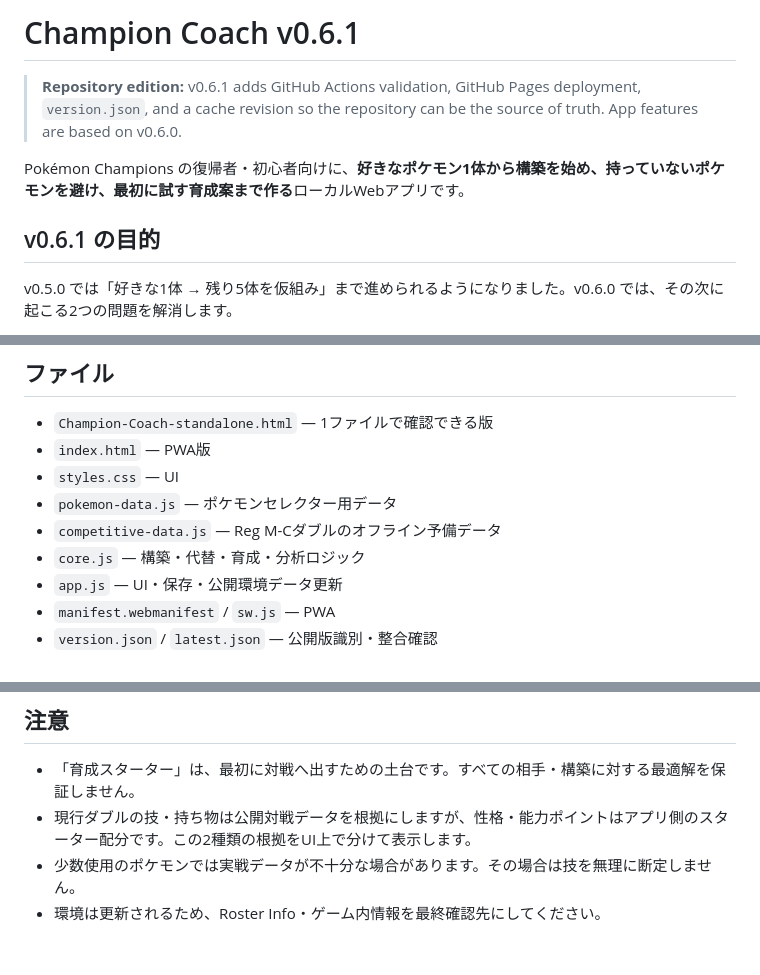
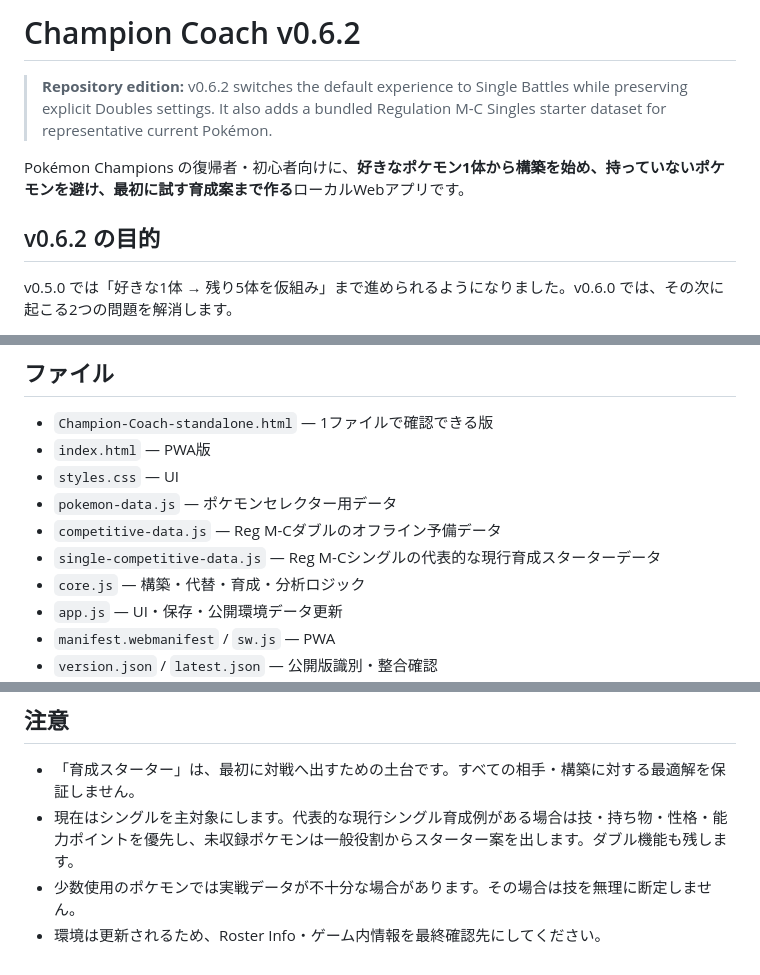
Before and after one commit to inari-1234/pok-mon-champion, a Markdown page: README.md, 3 parts joined by grey strips. GitHub-like rendering.

Commit message:
Document singles-primary v0.6.2

```diff
--- a/README.md
+++ b/README.md
@@ -1,11 +1,11 @@
-# Champion Coach v0.6.1
+# Champion Coach v0.6.2
 
-> **Repository edition:** v0.6.1 adds GitHub Actions validation, GitHub Pages deployment, `version.json`, and a cache revision so the repository can be the source of truth. App features are based on v0.6.0.
+> **Repository edition:** v0.6.2 switches the default experience to Single Battles while preserving explicit Doubles settings. It also adds a bundled Regulation M-C Singles starter dataset for representative current Pokémon.
 
 
 Pokémon Champions の復帰者・初心者向けに、**好きなポケモン1体から構築を始め、持っていないポケモンを避け、最初に試す育成案まで作る**ローカルWebアプリです。
 
-## v0.6.1 の目的
+## v0.6.2 の目的
 
 v0.5.0 では「好きな1体 → 残り5体を仮組み」まで進められるようになりました。v0.6.0 では、その次に起こる2つの問題を解消します。
 
@@ -192,6 +192,7 @@ https://www.pokemon.com/us/news/get-ready-for-regulation-set-m-c-in-pokemon-cham
 - `styles.css` — UI
 - `pokemon-data.js` — ポケモンセレクター用データ
 - `competitive-data.js` — Reg M-Cダブルのオフライン予備データ
+- `single-competitive-data.js` — Reg M-Cシングルの代表的な現行育成スターターデータ
 - `core.js` — 構築・代替・育成・分析ロジック
 - `app.js` — UI・保存・公開環境データ更新
 - `manifest.webmanifest` / `sw.js` — PWA
@@ -204,6 +205,6 @@ https://www.pokemon.com/us/news/get-ready-for-regulation-set-m-c-in-pokemon-cham
 ## 注意
 
 - 「育成スターター」は、最初に対戦へ出すための土台です。すべての相手・構築に対する最適解を保証しません。
-- 現行ダブルの技・持ち物は公開対戦データを根拠にしますが、性格・能力ポイントはアプリ側のスターター配分です。この2種類の根拠をUI上で分けて表示します。
+- 現在はシングルを主対象にします。代表的な現行シングル育成例がある場合は技・持ち物・性格・能力ポイントを優先し、未収録ポケモンは一般役割からスターター案を出します。ダブル機能も残します。
 - 少数使用のポケモンでは実戦データが不十分な場合があります。その場合は技を無理に断定しません。
 - 環境は更新されるため、Roster Info・ゲーム内情報を最終確認先にしてください。
```
